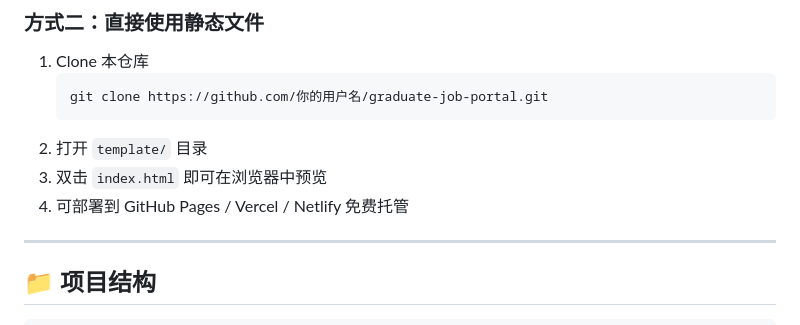
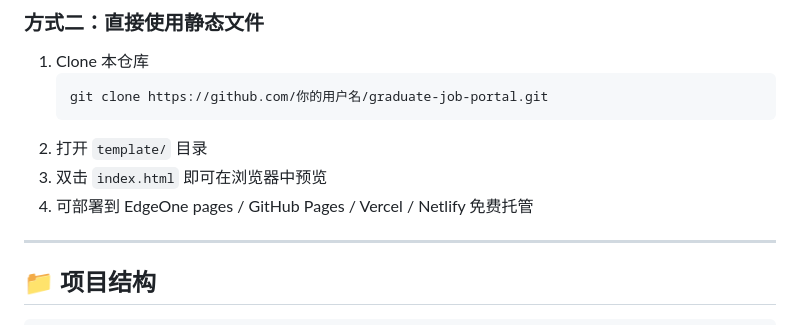
Before and after one commit to peterdog666/graduateJobPortal, a Markdown page: README.md, the part around the change. Drawn GitHub-style.

````diff
--- a/README.md
+++ b/README.md
@@ -49,7 +49,7 @@
    ```
 2. 打开 `template/` 目录
 3. 双击 `index.html` 即可在浏览器中预览
-4. 可部署到 GitHub Pages / Vercel / Netlify 免费托管
+4. 可部署到 EdgeOne pages / GitHub Pages / Vercel / Netlify 免费托管
 
 ---
 
````
